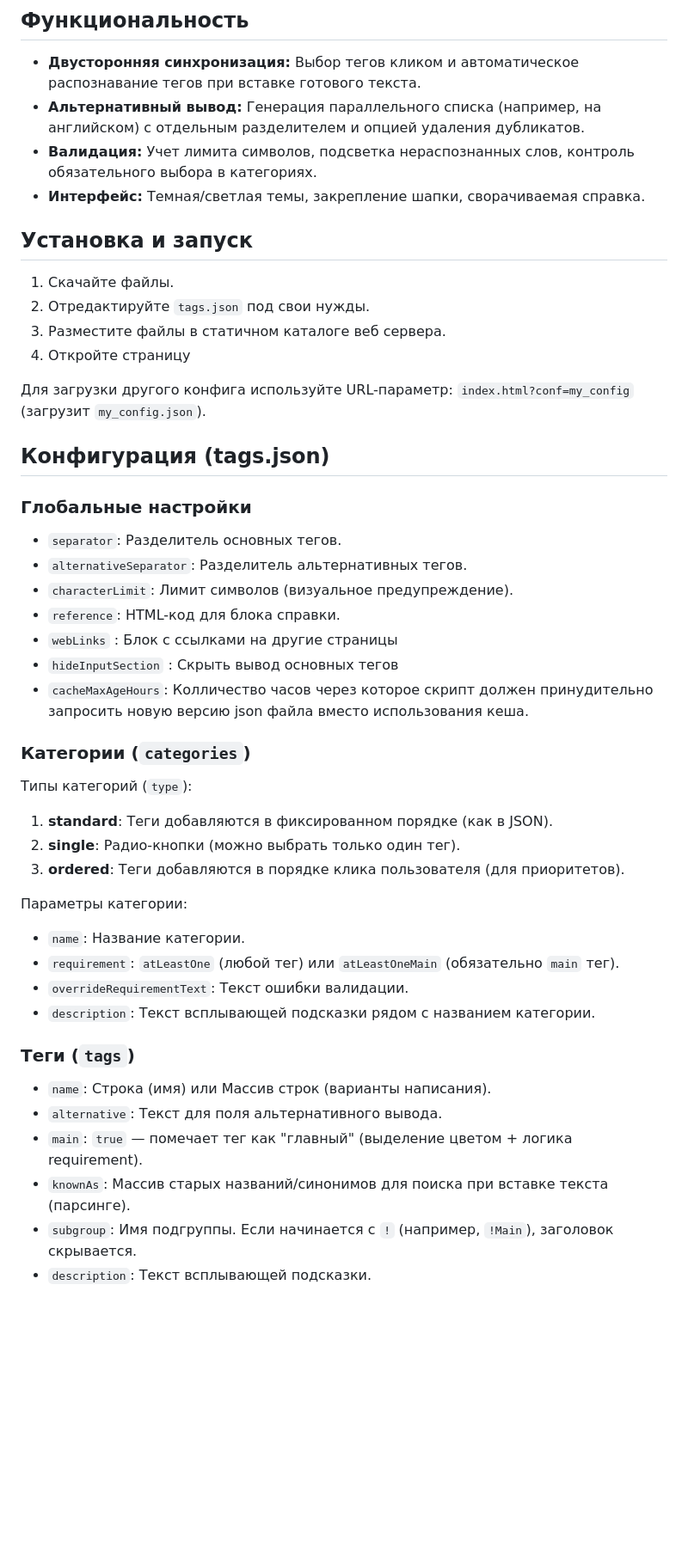
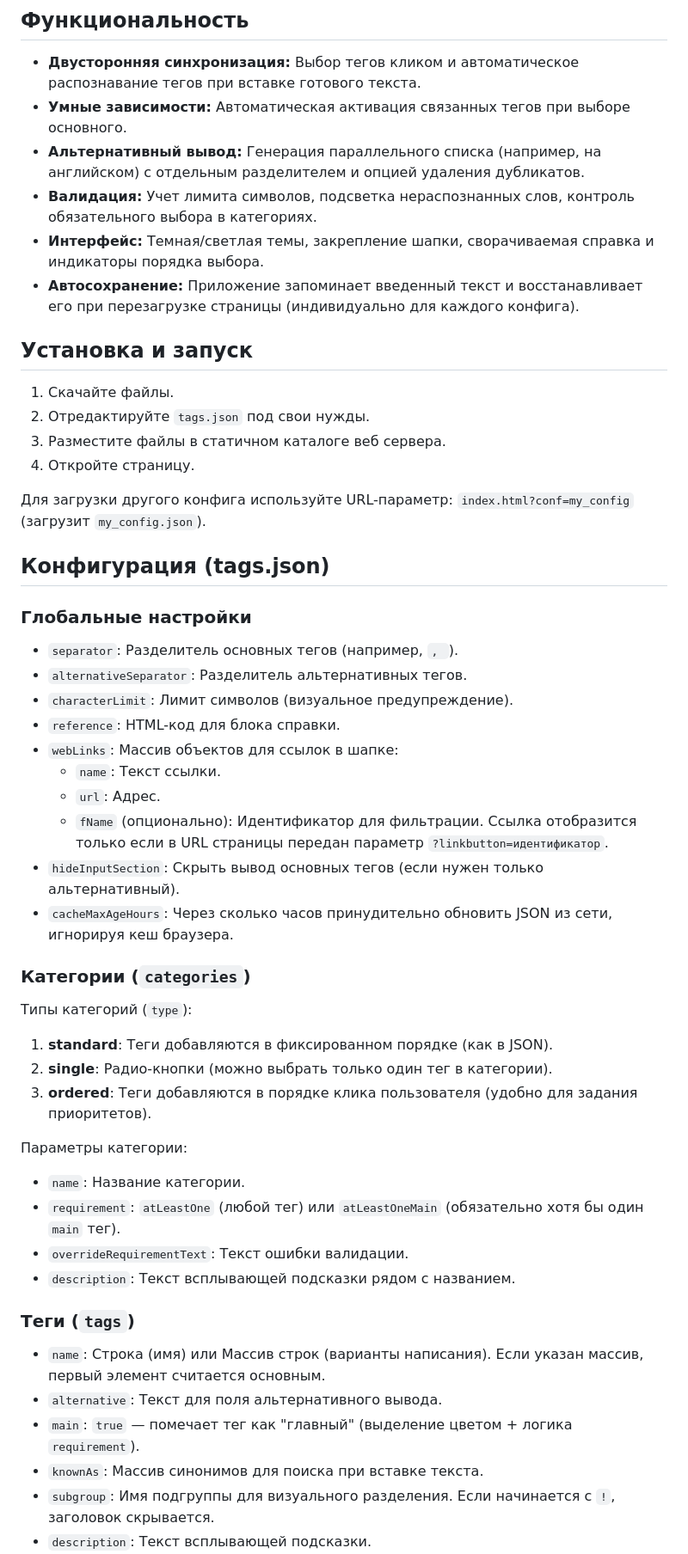
Before and after one commit to abubaca4/Simple-tag-list-editor, a Markdown page: README.md, the part around one of its changes. Shown at 86% size. Rendered like a GitHub page; blank space fills up the shorter version.

Commit message:
Обновление описания

```diff
--- a/README.md
+++ b/README.md
@@ -6,45 +6,50 @@
 
 ## Функциональность
 * **Двусторонняя синхронизация:** Выбор тегов кликом и автоматическое распознавание тегов при вставке готового текста.
+* **Умные зависимости:** Автоматическая активация связанных тегов при выборе основного.
 * **Альтернативный вывод:** Генерация параллельного списка (например, на английском) с отдельным разделителем и опцией удаления дубликатов.
 * **Валидация:** Учет лимита символов, подсветка нераспознанных слов, контроль обязательного выбора в категориях.
-* **Интерфейс:** Темная/светлая темы, закрепление шапки, сворачиваемая справка.
+* **Интерфейс:** Темная/светлая темы, закрепление шапки, сворачиваемая справка и индикаторы порядка выбора.
+* **Автосохранение:** Приложение запоминает введенный текст и восстанавливает его при перезагрузке страницы (индивидуально для каждого конфига).
 
 ## Установка и запуск
 1.  Скачайте файлы.
 2.  Отредактируйте `tags.json` под свои нужды.
 3.  Разместите файлы в статичном каталоге веб сервера.
-4.  Откройте страницу
+4.  Откройте страницу.
 
 Для загрузки другого конфига используйте URL-параметр: `index.html?conf=my_config` (загрузит `my_config.json`).
 
 ## Конфигурация (tags.json)
 
 ### Глобальные настройки
-* `separator`: Разделитель основных тегов.
+* `separator`: Разделитель основных тегов (например, `, `).
 * `alternativeSeparator`: Разделитель альтернативных тегов.
 * `characterLimit`: Лимит символов (визуальное предупреждение).
 * `reference`: HTML-код для блока справки.
-* `webLinks` : Блок с ссылками на другие страницы
-* `hideInputSection` : Скрыть вывод основных тегов
-* `cacheMaxAgeHours`: Колличество часов через которое скрипт должен принудительно запросить новую версию json файла вместо использования кеша.
+* `webLinks`: Массив объектов для ссылок в шапке:
+    * `name`: Текст ссылки.
+    * `url`: Адрес.
+    * `fName` (опционально): Идентификатор для фильтрации. Ссылка отобразится только если в URL страницы передан параметр `?linkbutton=идентификатор`.
+* `hideInputSection`: Скрыть вывод основных тегов (если нужен только альтернативный).
+* `cacheMaxAgeHours`: Через сколько часов принудительно обновить JSON из сети, игнорируя кеш браузера.
 
 ### Категории (`categories`)
 Типы категорий (`type`):
 1.  **standard**: Теги добавляются в фиксированном порядке (как в JSON).
-2.  **single**: Радио-кнопки (можно выбрать только один тег).
-3.  **ordered**: Теги добавляются в порядке клика пользователя (для приоритетов).
+2.  **single**: Радио-кнопки (можно выбрать только один тег в категории).
+3.  **ordered**: Теги добавляются в порядке клика пользователя (удобно для задания приоритетов).
 
 Параметры категории:
 * `name`: Название категории.
-* `requirement`: `atLeastOne` (любой тег) или `atLeastOneMain` (обязательно `main` тег).
+* `requirement`: `atLeastOne` (любой тег) или `atLeastOneMain` (обязательно хотя бы один `main` тег).
 * `overrideRequirementText`: Текст ошибки валидации.
-* `description`: Текст всплывающей подсказки рядом с названием категории.
+* `description`: Текст всплывающей подсказки рядом с названием.
 
 ### Теги (`tags`)
-* `name`: Строка (имя) или Массив строк (варианты написания).
+* `name`: Строка (имя) или Массив строк (варианты написания). Если указан массив, первый элемент считается основным.
 * `alternative`: Текст для поля альтернативного вывода.
-* `main`: `true` — помечает тег как "главный" (выделение цветом + логика requirement).
-* `knownAs`: Массив старых названий/синонимов для поиска при вставке текста (парсинге).
-* `subgroup`: Имя подгруппы. Если начинается с `!` (например, `!Main`), заголовок скрывается.
+* `main`: `true` — помечает тег как "главный" (выделение цветом + логика `requirement`).
+* `knownAs`: Массив синонимов для поиска при вставке текста.
+* `subgroup`: Имя подгруппы для визуального разделения. Если начинается с `!`, заголовок скрывается.
 * `description`: Текст всплывающей подсказки.
```
Also changed, not shown: other parts of README.md (+5 -1 lines).
